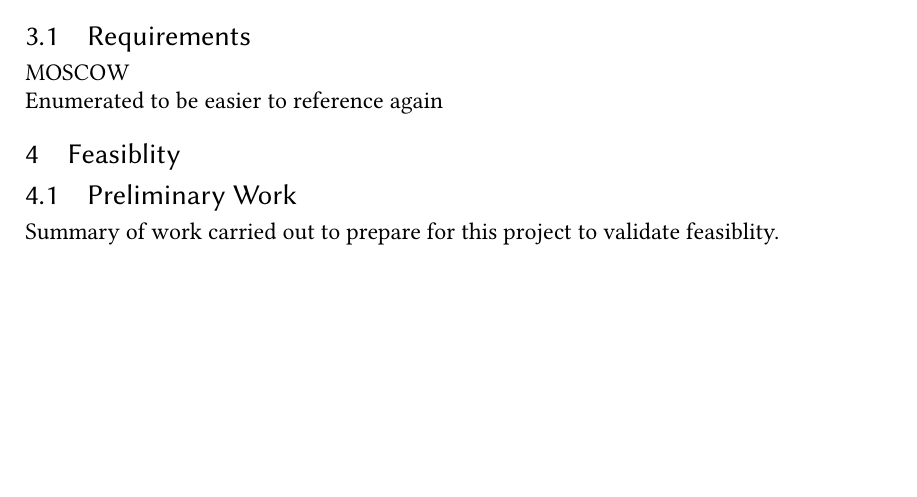
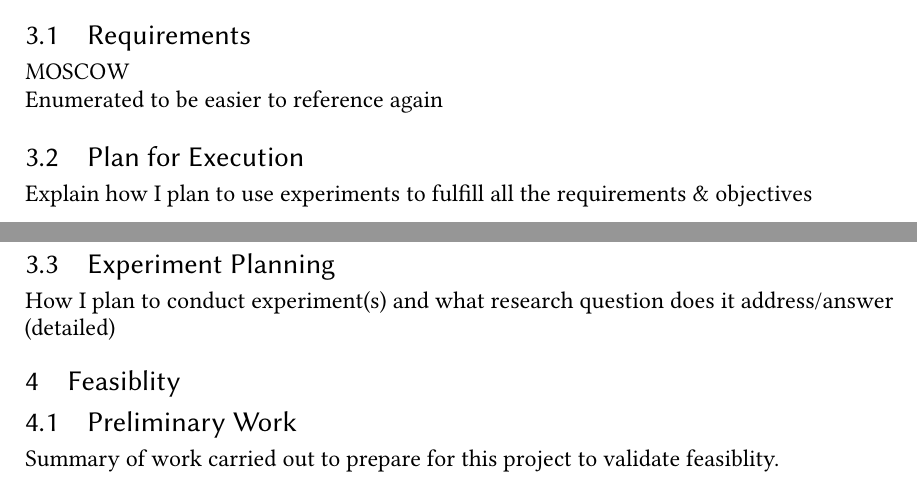
Before and after one commit to L3w1s6/skin-lesion-ml-to-fpga, a LaTeX thesis (Dissertation LaTeX/main_d1.tex): part of page 7 of 9 before the commit and two parts of pages 7 and 8 of 9 after it, the two joined at a grey line, cut so that both start at the same text, the shorter picture padded with empty space. Compiled offline with pdfLaTeX.

Commit message:
added more subheadings to methodology section

```diff
--- a/Dissertation LaTeX/main_d1.tex
+++ b/Dissertation LaTeX/main_d1.tex
@@ -96,6 +96,12 @@ needed to complete the project
     MOSCOW\\
     Enumerated to be easier to reference again
 
+    \subsection{Plan for Execution}
+    Explain how I plan to use experiments to fulfill all the requirements \& objectives
+
+    \subsection{Experiment Planning}
+    How I plan to conduct experiment(s) and what research question does it address/answer (detailed)
+
 \section{Feasiblity} \label{sec:feasiblity}
 
     \subsection{Preliminary Work}
```
Also changed, not shown: Dissertation LaTeX/main_d1.pdf.
